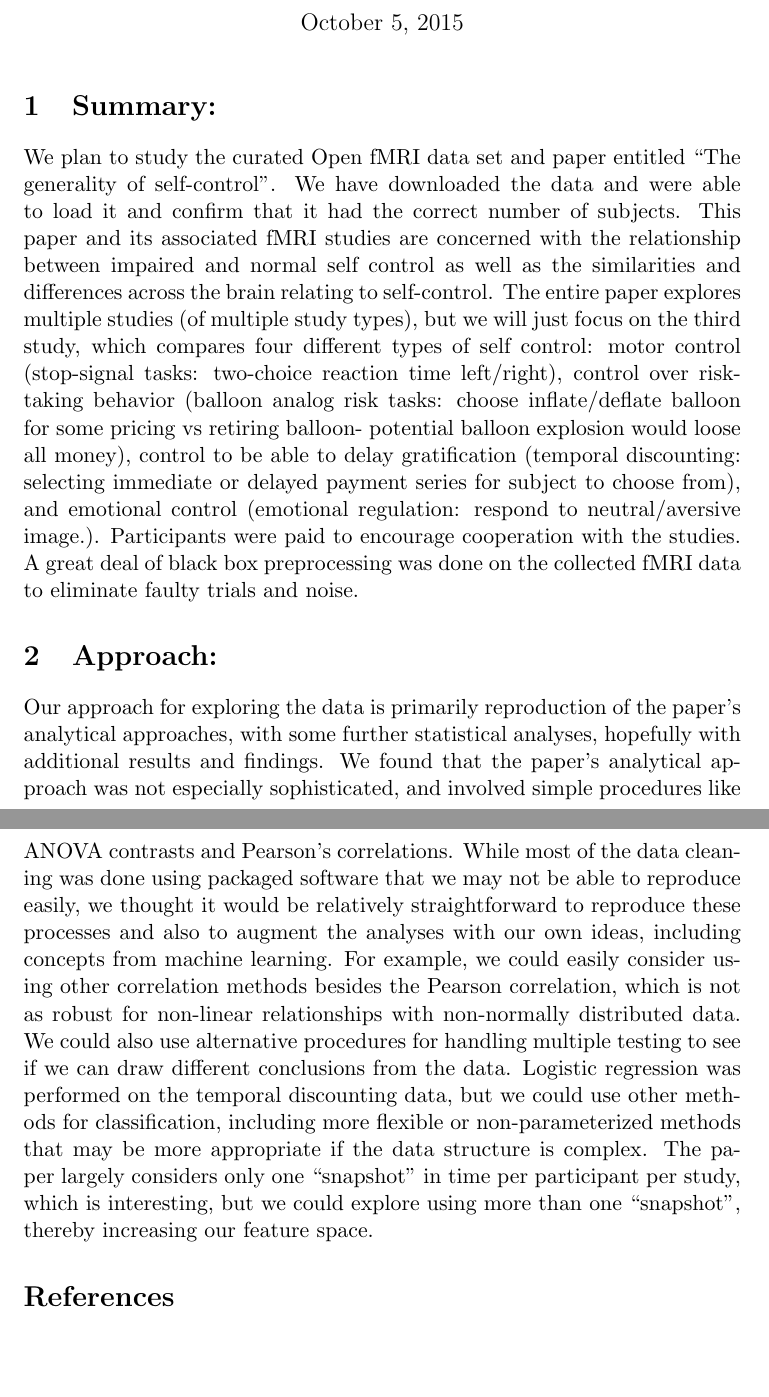
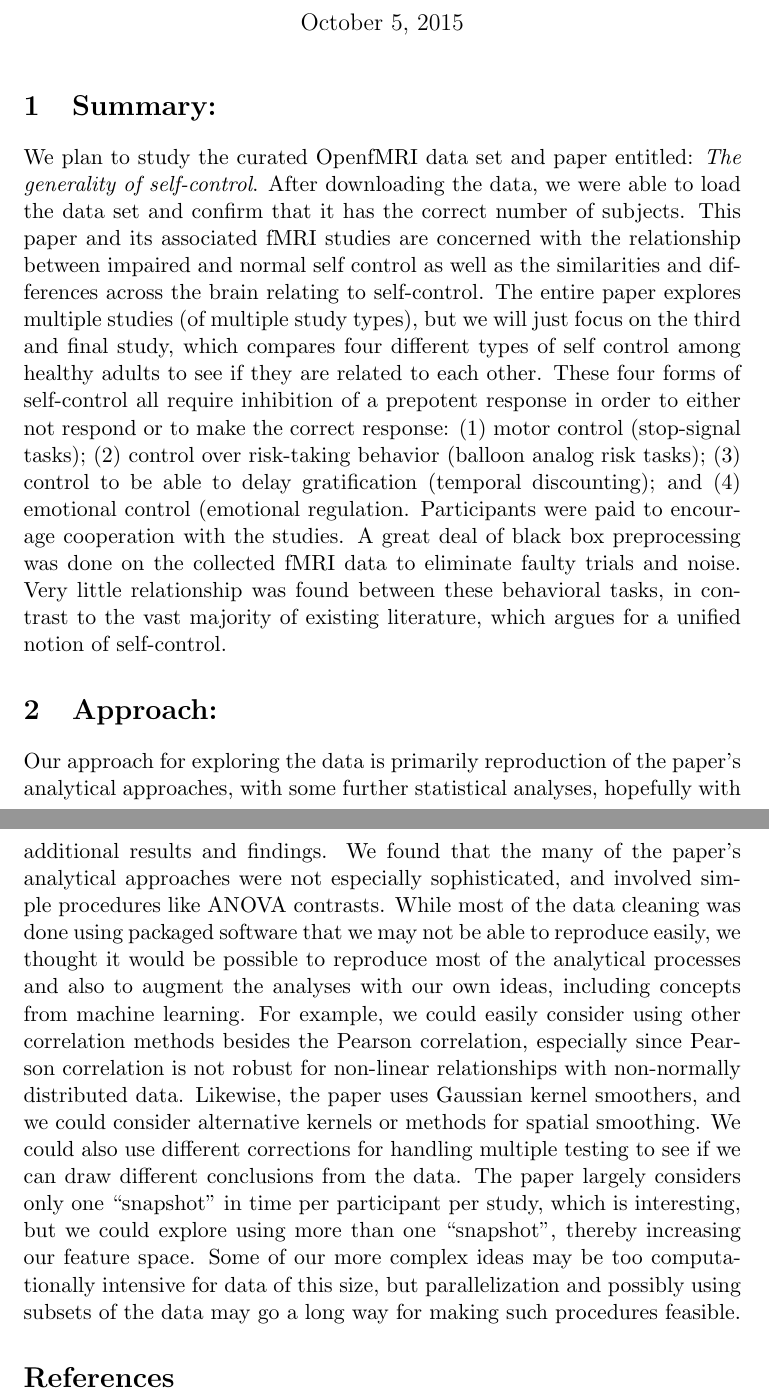
Before and after one commit to berkeley-stat159/project-alpha, a LaTeX document (proposal/proposal.tex): two parts of pages 1 and 2 of 2, joined at a grey line, cut so that both start at the same text, the shorter picture padded with empty space. Compiled offline with pdfLaTeX.

Commit message:
2nd draft of proposal

```diff
--- a/proposal/proposal.tex
+++ b/proposal/proposal.tex
@@ -23,10 +23,10 @@
 \maketitle
 
 \section{Summary:}
-We plan to study the curated Open fMRI data set and paper entitled “The generality of self-control”. We have downloaded the data and were able to load it and confirm that it had the correct number of subjects. This paper and its associated fMRI studies are concerned with the relationship between impaired and normal self control as well as the similarities and differences across the brain relating to self-control. The entire paper explores multiple studies (of multiple study types), but we will just focus on the third study, which compares four different types of self control: motor control (stop-signal tasks: two-choice reaction time left/right),  control over risk-taking behavior (balloon analog risk tasks: choose inflate/deflate balloon for some pricing vs retiring balloon- potential balloon explosion would loose all money), control to be able to delay gratification (temporal discounting: selecting immediate or delayed payment series for subject to choose from), and emotional control (emotional regulation: respond to neutral/aversive image.). Participants were paid to encourage cooperation with the studies. A great deal of black box preprocessing was done on the collected fMRI data to eliminate faulty trials and noise.
+We plan to study the curated OpenfMRI data set and paper entitled: \textit{The generality of self-control}. After downloading the data, we were able to load the data set and confirm that it has the correct number of subjects. This paper and its associated fMRI studies are concerned with the relationship between impaired and normal self control as well as the similarities and differences across the brain relating to self-control. The entire paper explores multiple studies (of multiple study types), but we will just focus on the third and final study, which compares four different types of self control among healthy adults to see if they are related to each other. These four forms of self-control all require inhibition of a prepotent response in order to either not respond or to make the correct response: (1) motor control (stop-signal tasks); (2) control over risk-taking behavior (balloon analog risk tasks); (3) control to be able to delay gratification (temporal discounting); and (4) emotional control (emotional regulation. Participants were paid to encourage cooperation with the studies. A great deal of black box preprocessing was done on the collected fMRI data to eliminate faulty trials and noise. Very little relationship was found between these behavioral tasks, in contrast to the vast majority of existing literature, which argues for a unified notion of self-control.
 
 \section{Approach:}
-Our approach for exploring the data is primarily reproduction of the paper’s analytical approaches, with some further statistical analyses, hopefully with additional results and findings. We found that the paper’s analytical approach was not especially sophisticated, and involved simple procedures like ANOVA contrasts and Pearson’s correlations. While most of the data cleaning was done using packaged software that we may not be able to reproduce easily, we thought it would be relatively straightforward to reproduce these processes and also to augment the analyses with our own ideas, including concepts from machine learning. For example, we could easily consider using other correlation methods besides the Pearson correlation, which is not as robust for non-linear relationships with non-normally distributed data. We could also use alternative procedures for handling multiple testing to see if we can draw different conclusions from the data. Logistic regression was performed on the temporal discounting data, but we could use other methods for classification, including more flexible or non-parameterized methods that may be more appropriate if the data structure is complex. The paper largely considers only one “snapshot” in time per participant per study, which is interesting, but we could explore using more than one “snapshot”, thereby increasing our feature space.
+Our approach for exploring the data is primarily reproduction of the paper’s analytical approaches, with some further statistical analyses, hopefully with additional results and findings. We found that the many of the paper’s analytical approaches were not especially sophisticated, and involved simple procedures like ANOVA contrasts. While most of the data cleaning was done using packaged software that we may not be able to reproduce easily, we thought it would be possible to reproduce most of the analytical processes and also to augment the analyses with our own ideas, including concepts from machine learning. For example, we could easily consider using other correlation methods besides the Pearson correlation, especially since Pearson correlation is not robust for non-linear relationships with non-normally distributed data. Likewise, the paper uses Gaussian kernel smoothers, and we could consider alternative kernels or methods for spatial smoothing. We could also use different corrections for handling multiple testing to see if we can draw different conclusions from the data. The paper largely considers only one “snapshot” in time per participant per study, which is interesting, but we could explore using more than one “snapshot”, thereby increasing our feature space. Some of our more complex ideas may be too computationally intensive for data of this size, but parallelization and possibly using subsets of the data may go a long way for making such procedures feasible.
 
 
 \bibliography{proposal}
```
